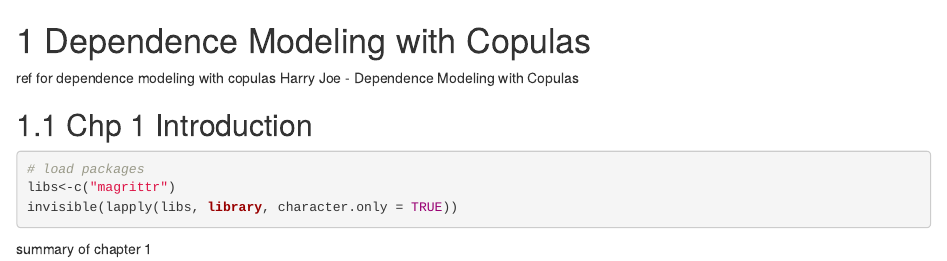
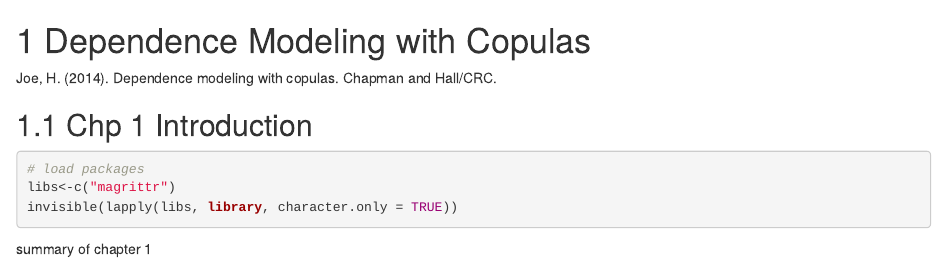
Before and after one commit to ntjames/copula_code, an R Markdown document (201-joe_chp1.Rmd): the page in a window 1100 px wide, from its top. Rendered offline with R 4.5, knitr and Pandoc, with nearby package versions; drawn as R Markdown's standard HTML page in place of the format the file asks for.

Commit message:
Update Joe chp 1

````diff
--- a/201-joe_chp1.Rmd
+++ b/201-joe_chp1.Rmd
@@ -13,8 +13,7 @@ detachAllPackages()
 # check for way to do code folding
 ```
 
-ref for dependence modeling with copulas
-Harry Joe - Dependence Modeling with Copulas
+Joe, H. (2014). Dependence modeling with copulas. Chapman and Hall/CRC.
 
 ## Chp 1 Introduction
 
````
